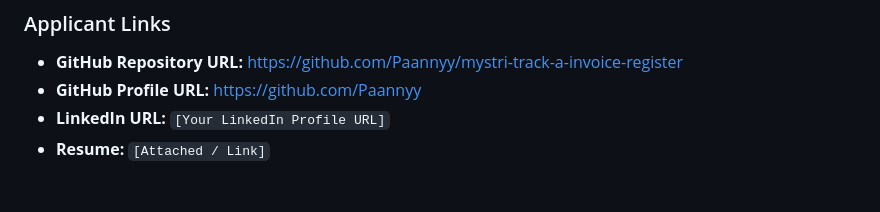
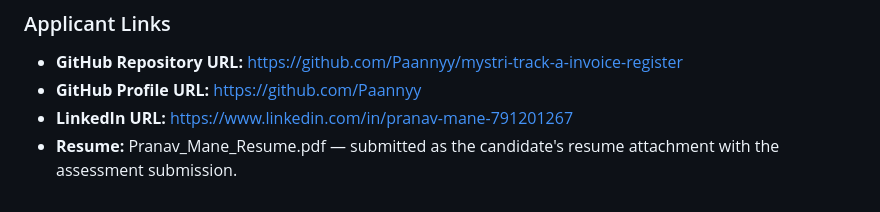
Before and after one commit to Paannyy/mystri-track-a-invoice-register, a Markdown page: HANDOVER.md, the part around the change. GitHub-like rendering.

Commit message:
Complete final submission details

```diff
--- a/HANDOVER.md
+++ b/HANDOVER.md
@@ -159,5 +159,5 @@ All implementation decisions, generated code, and tests were manually reviewed,
 ### Applicant Links
 * **GitHub Repository URL:** https://github.com/Paannyy/mystri-track-a-invoice-register
 * **GitHub Profile URL:** https://github.com/Paannyy
-* **LinkedIn URL:** `[Your LinkedIn Profile URL]`
-* **Resume:** `[Attached / Link]`
+* **LinkedIn URL:** https://www.linkedin.com/in/pranav-mane-791201267
+* **Resume:** Pranav_Mane_Resume.pdf — submitted as the candidate's resume attachment with the assessment submission.
```
